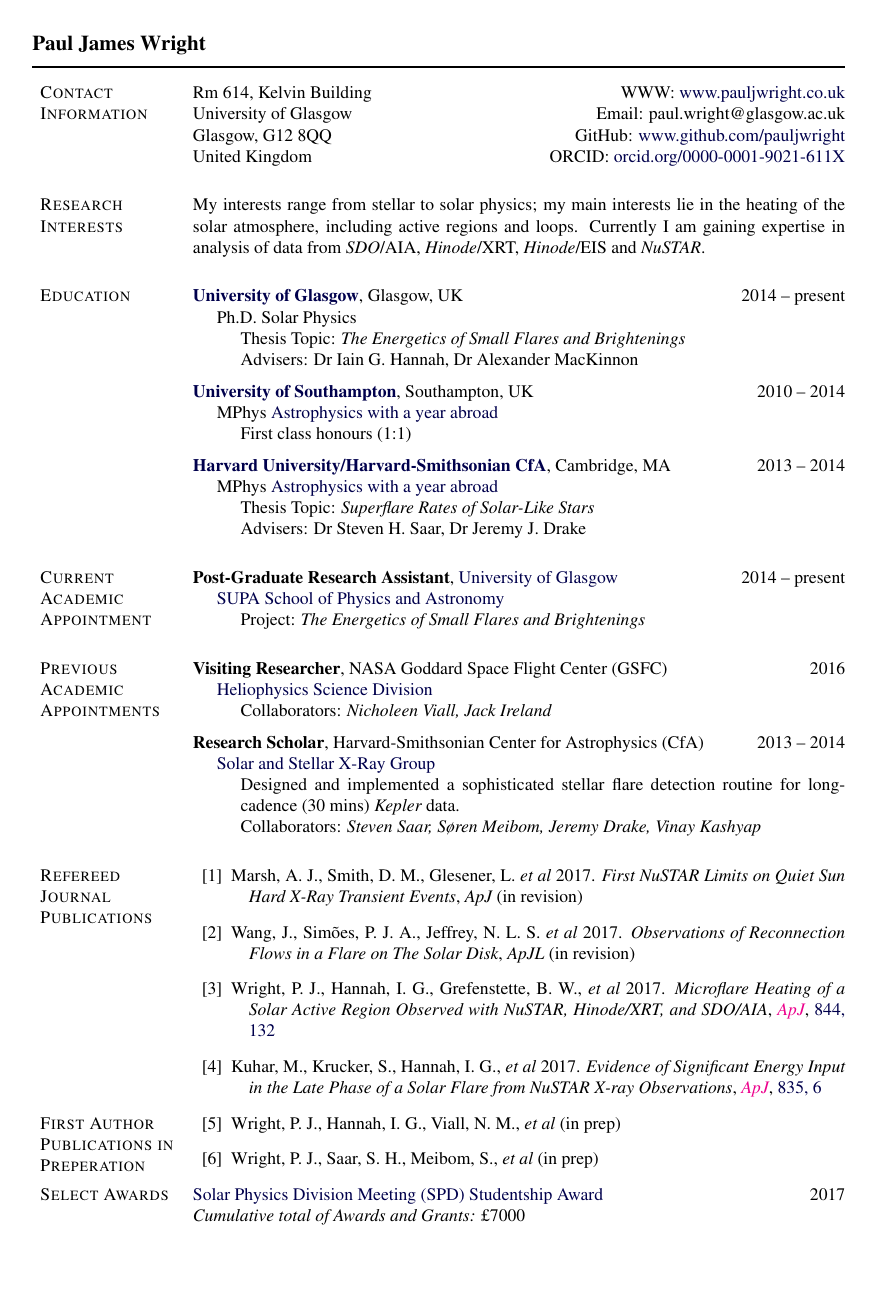
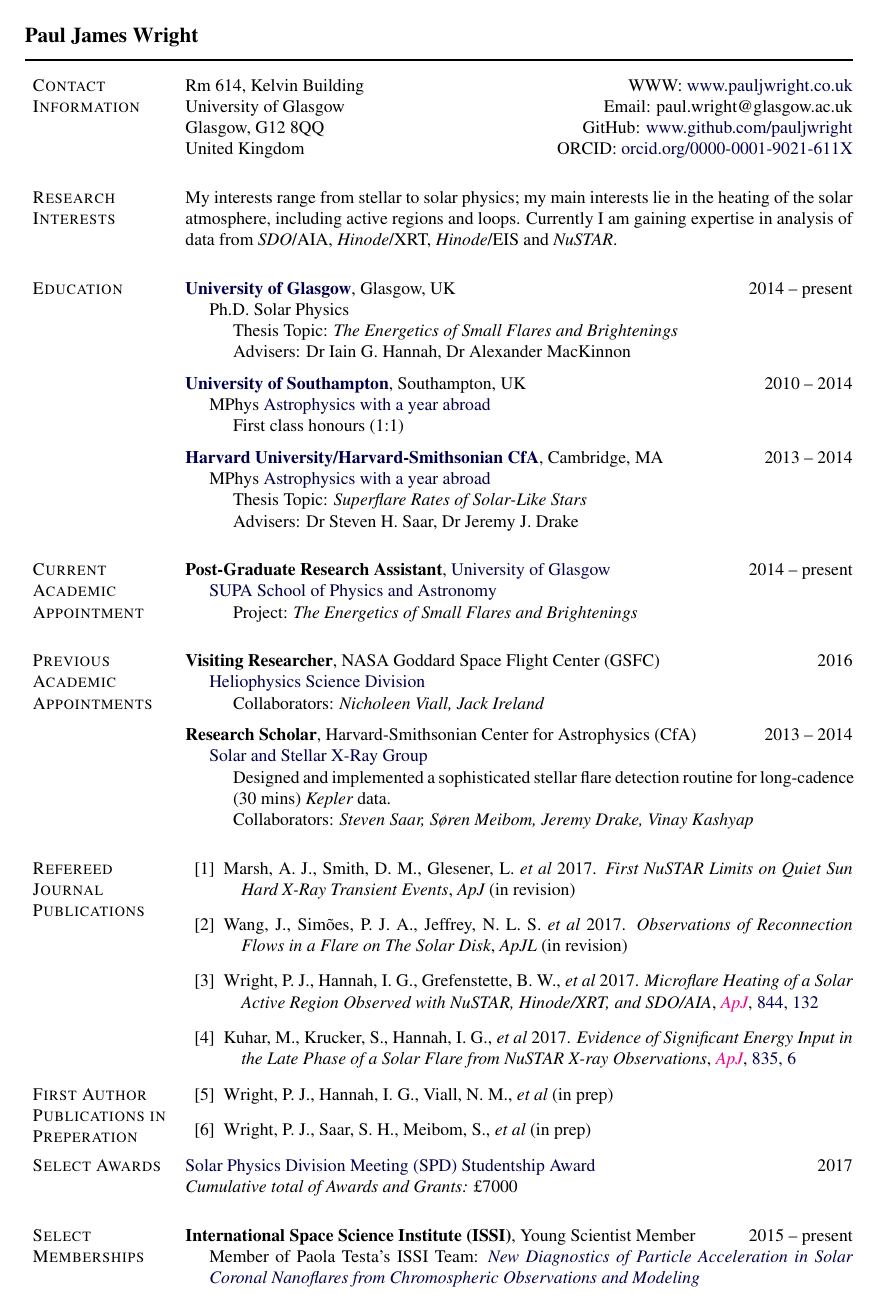
Before and after one commit to PaulJWright/Academic-CV, a LaTeX CV (AcademicCV_1Page.tex): page 1 of 2 before the commit and the whole page after it. Compiled offline with pdfLaTeX.

Commit message:
Updated Margins
CV was just creeping on to a second page. Reducing the margins to
22.5mm fixed this.

```diff
--- a/AcademicCV_1Page.tex
+++ b/AcademicCV_1Page.tex
@@ -82,7 +82,7 @@
             %includefoot, % Uncomment to put page number above margin
             marginparwidth=30.5mm,    % Length of section titles
             marginparsep=1.5mm,       % Space between titles and text
-            margin=24mm,              % 25mm margins
+            margin=22.5mm,              % 25mm margins
             includemp]{geometry}
 
 %% More layout: Get rid of indenting throughout entire document
```
Also changed, not shown: AcademicCV_1Page.pdf.
